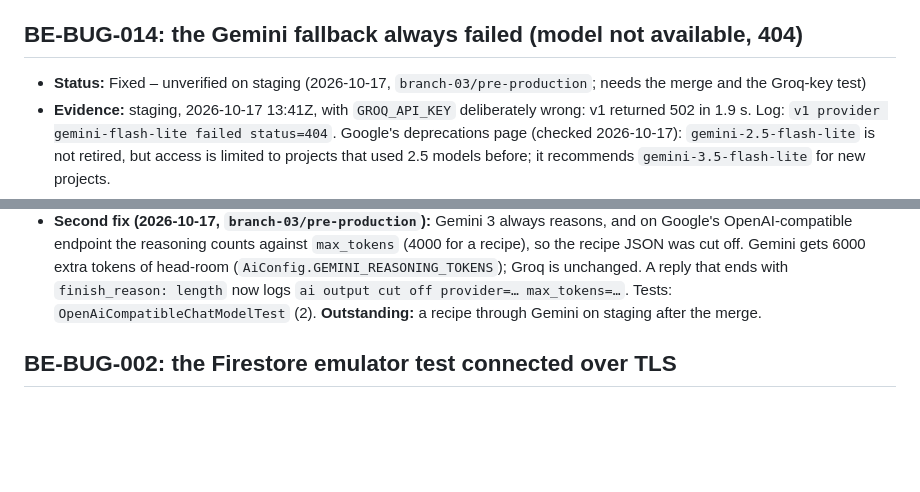
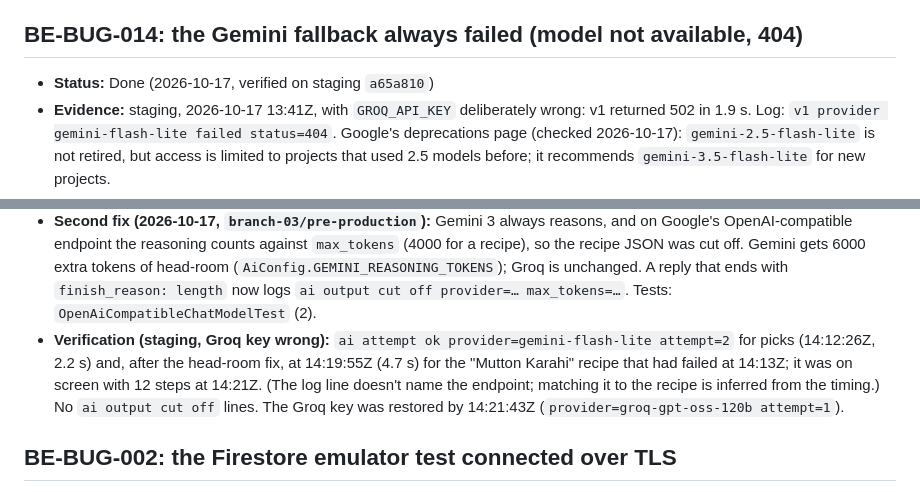
Before and after one commit to idraakailabs/SmartBite-Backend, a Markdown page: docs/BUGS.md, 2 parts joined by grey strips. GitHub-like rendering; blank space fills up the shorter version.

Commit message:
Update document

```diff
--- a/docs/BUGS.md
+++ b/docs/BUGS.md
@@ -204,7 +204,7 @@ Never delete an entry; keep the history. Statuses: `Open`, `In Progress`, `Fixed
 
 ## <a id="be-bug-014"></a>BE-BUG-014: the Gemini fallback always failed (model not available, 404)
 
-- **Status:** Fixed – unverified on staging (2026-10-17, `branch-03/pre-production`; needs the merge and the Groq-key test)
+- **Status:** Done (2026-10-17, verified on staging `a65a810`)
 - **Evidence:** staging, 2026-10-17 13:41Z, with `GROQ_API_KEY` deliberately wrong: v1 returned 502 in 1.9 s.
   Log: `v1 provider gemini-flash-lite failed status=404`. Google's deprecations page (checked 2026-10-17):
   `gemini-2.5-flash-lite` is not retired, but access is limited to projects that used 2.5 models before; it
@@ -224,7 +224,12 @@ Never delete an entry; keep the history. Statuses: `Open`, `In Progress`, `Fixed
   OpenAI-compatible endpoint the reasoning counts against `max_tokens` (4000 for a recipe), so the recipe JSON was
   cut off. Gemini gets 6000 extra tokens of head-room (`AiConfig.GEMINI_REASONING_TOKENS`); Groq is unchanged.
   A reply that ends with `finish_reason: length` now logs `ai output cut off provider=… max_tokens=…`. Tests:
-  `OpenAiCompatibleChatModelTest` (2). **Outstanding:** a recipe through Gemini on staging after the merge.
+  `OpenAiCompatibleChatModelTest` (2).
+- **Verification (staging, Groq key wrong):** `ai attempt ok provider=gemini-flash-lite attempt=2` for picks
+  (14:12:26Z, 2.2 s) and, after the head-room fix, at 14:19:55Z (4.7 s) for the "Mutton Karahi" recipe that had
+  failed at 14:13Z; it was on screen with 12 steps at 14:21Z. (The log line doesn't name the endpoint; matching it
+  to the recipe is inferred from the timing.) No `ai output cut off` lines. The Groq key was restored by 14:21:43Z
+  (`provider=groq-gpt-oss-120b attempt=1`).
 
 ## <a id="be-bug-002"></a>BE-BUG-002: the Firestore emulator test connected over TLS
 
```
Also changed, not shown: docs/ROADMAP.md (+1 -1 lines), docs/ops/DEPLOYMENT.md (+1 -0 lines).
